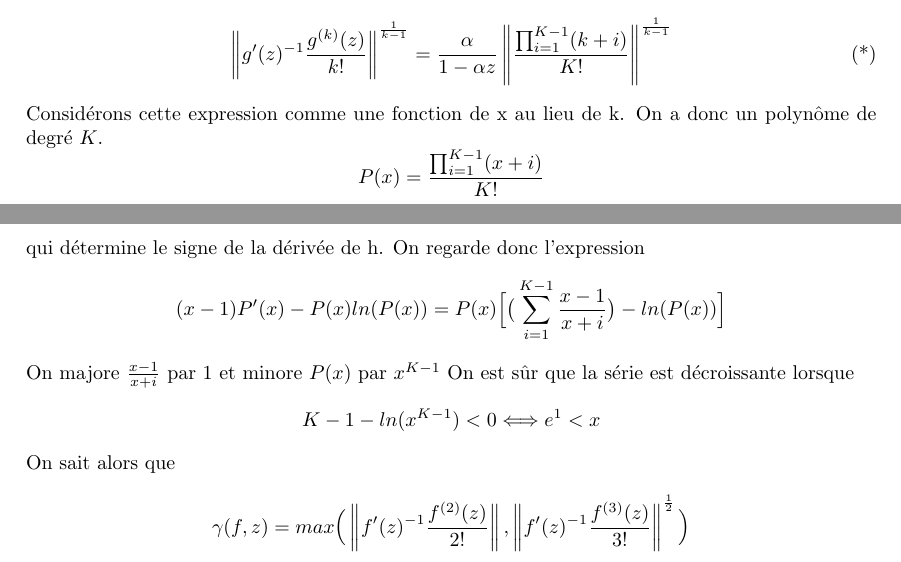
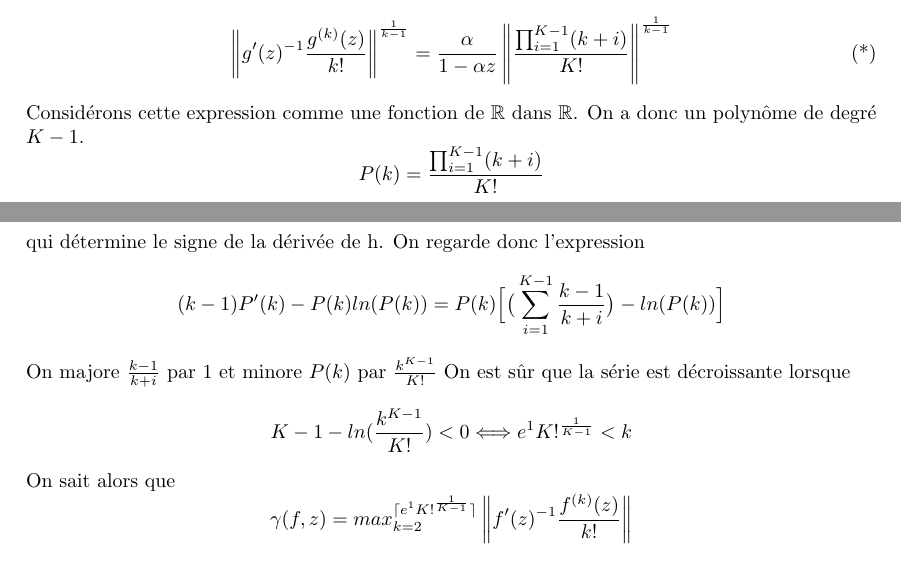
Before and after one commit to MathisDeronzier/Certified-zeros-of-D-finite-functions, a LaTeX document (zeros_certifies_stage.tex): two parts of page 12 of 14, joined at a grey line, cut so that both start at the same text. Compiled offline with pdfLaTeX.

Commit message:
correction et ajout de contenu

```diff
--- a/zeros_certifies_stage.tex
+++ b/zeros_certifies_stage.tex
@@ -438,8 +438,8 @@
 	\[\frac{g^{(k)}(z)}{k!}=\frac{A\alpha^{k}}{(1-\alpha z)^{K+k}} \frac{\prod_{i=1}^{K-1}(k+i)}{(K-1)!} \]
 	On a finalement, pour $z \leq \alpha$
 	\[\left\|g'(z)^{-1}\frac{g^{(k)}(z)}{k!}\right\|^{\frac{1}{k-1}}= \frac{\alpha}{1-\alpha z} \left\|\frac{\prod_{i=1}^{K-1}(k+i)}{K!}\right\|^{\frac{1}{k-1}} \tag{*}\]
-	Considérons cette expression comme une fonction de x au lieu de k. On a donc un polynôme de degré $K$.
-	\[P(x)=\frac{\prod_{i=1}^{K-1}(x+i)}{K!}\]
+	Considérons cette expression comme une fonction de $\mathbb{R}$ dans $\mathbb{R}$. On a donc un polynôme de degré $K-1$.
+	\[P(k)=\frac{\prod_{i=1}^{K-1}(k+i)}{K!}\]
 
 
 	\noindent Étudions la fonction $h(x)=(f(x))^{\frac{1}{x-1}}$ où f est strictement positive, on peut la réecrire
@@ -447,11 +447,11 @@
 	Une étude de signe donne à nous intéresser au signe de l'expression
 	\[(x-1)f'(x)-f(x)ln(f(x)) \tag{1}\]
 	qui détermine le signe de la dérivée de h. On regarde donc l'expression
-	\[(x-1)P'(x)-P(x)ln(P(x))=P(x)\Big[\big(\sum_{i=1}^{K-1}\frac{x-1}{x+i}\big)-ln(P(x))\Big]\]
-	On majore $\frac{x-1}{x+i}$ par 1 et minore $P(x)$ par $x^{K-1}$ On est sûr que la série est décroissante lorsque
-	\[K-1-ln(x^{K-1})<0 \Longleftrightarrow e^{1}< x\]
+	\[(k-1)P'(k)-P(k)ln(P(k))=P(k)\Big[\big(\sum_{i=1}^{K-1}\frac{k-1}{k+i}\big)-ln(P(k))\Big]\]
+	On majore $\frac{k-1}{k+i}$ par 1 et minore $P(k)$ par $\frac{k^{K-1}}{K!}$ On est sûr que la série est décroissante lorsque
+	\[K-1-ln(\frac{k^{K-1}}{K!})<0 \Longleftrightarrow e^{1}K!^{\frac{1}{K-1}}< k\]
 	On sait alors que
-	\[\gamma(f,z)=max\Big(\left\|f'(z)^{-1}\frac{f^{(2)}(z)}{2!}\right\|,\left\|f'(z)^{-1}\frac{f^{(3)}(z)}{3!}\right\|^{\frac{1}{2}}\Big) \]
+	\[\gamma(f,z)=max_{k=2}^{\lceil e^{1}K!^{\frac{1}{K-1}} \rceil}\left\|f'(z)^{-1}\frac{f^{(k)}(z)}{k!}\right\| \]
 
 	\vspace{1cm}
 
```
Also changed, not shown: zeros_certifies_stage.pdf, zeros_certifies_stage.tex (6 more changed lines).
